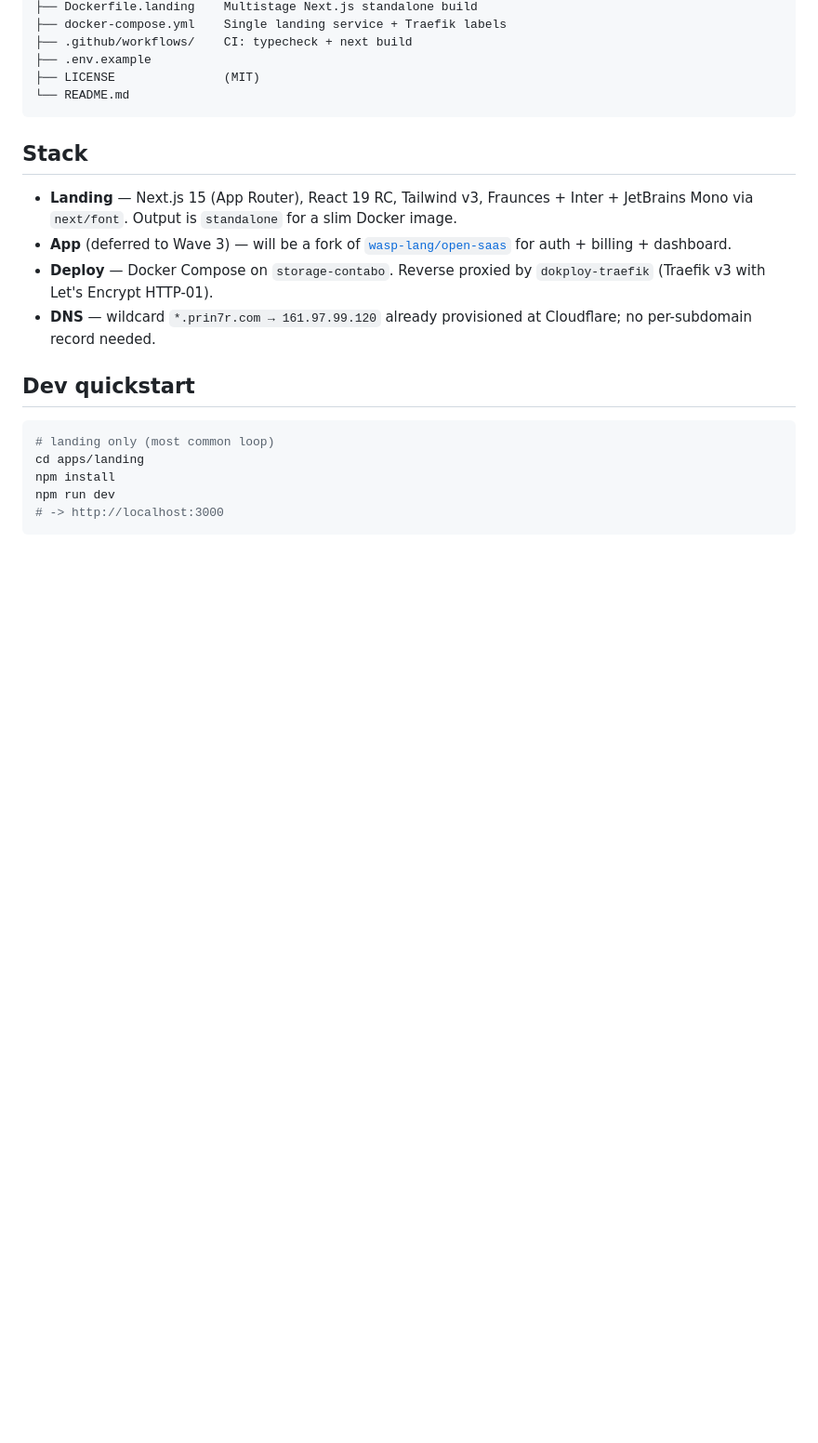
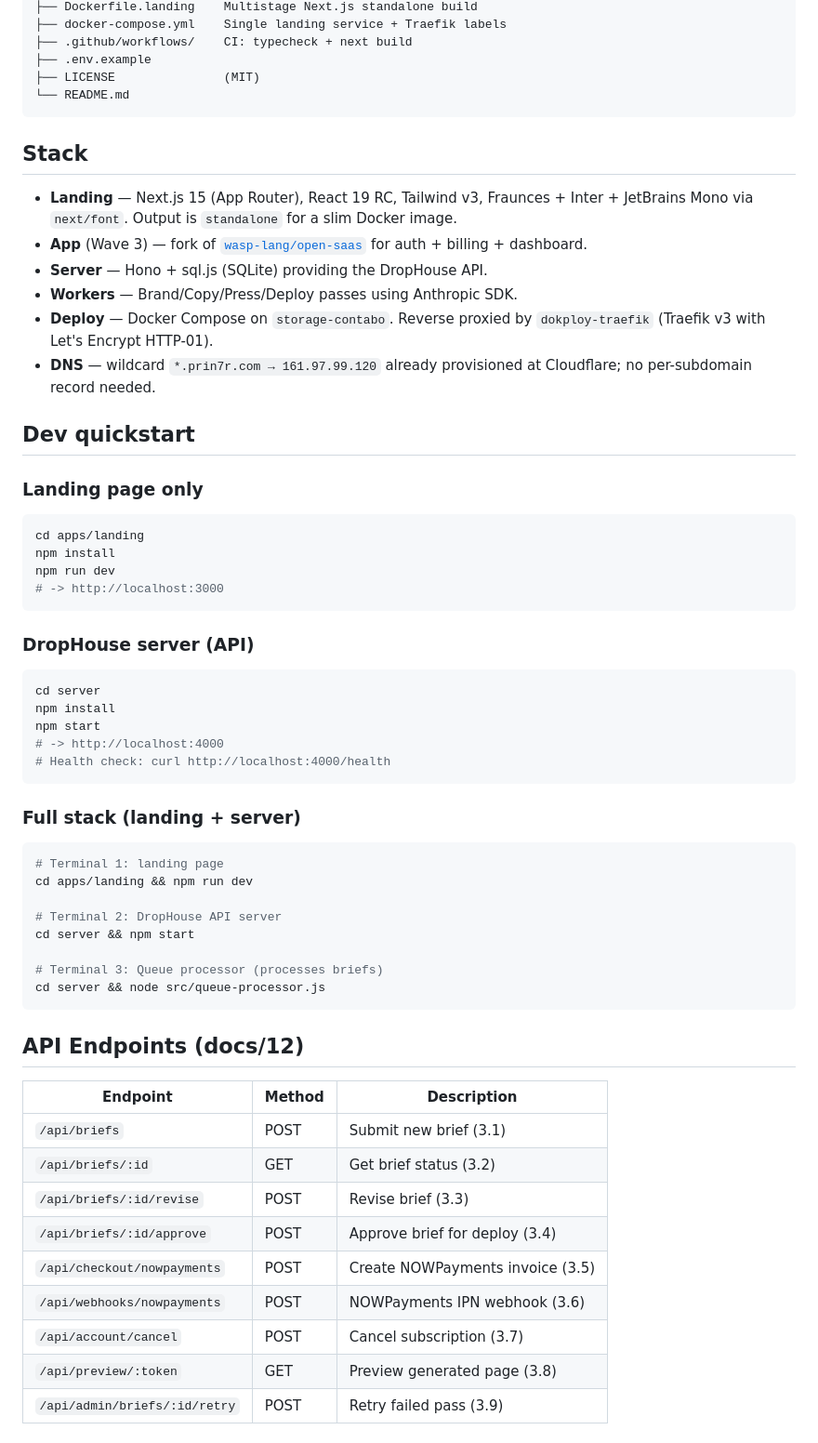
Before and after one commit to prin7r-projects/landing-pages-on-demand, a Markdown page: README.md, the part around one of its changes. Shown at 93% size. Rendered like a GitHub page; blank space fills up the shorter version.

````diff
--- a/README.md
+++ b/README.md
@@ -45,18 +60,55 @@ Captured from the live deploy via Playwright. Re-run the capture script after an
 
 ## Stack
 
-- **Landing** &mdash; Next.js 15 (App Router), React 19 RC, Tailwind v3, Fraunces + Inter + JetBrains Mono via `next/font`. Output is `standalone` for a slim Docker image.
-- **App** (deferred to Wave 3) &mdash; will be a fork of [`wasp-lang/open-saas`](https://github.com/wasp-lang/open-saas) for auth + billing + dashboard.
-- **Deploy** &mdash; Docker Compose on `storage-contabo`. Reverse proxied by `dokploy-traefik` (Traefik v3 with Let's Encrypt HTTP-01).
-- **DNS** &mdash; wildcard `*.prin7r.com → 161.97.99.120` already provisioned at Cloudflare; no per-subdomain record needed.
+- **Landing** — Next.js 15 (App Router), React 19 RC, Tailwind v3, Fraunces + Inter + JetBrains Mono via `next/font`. Output is `standalone` for a slim Docker image.
+- **App** (Wave 3) — fork of [`wasp-lang/open-saas`](https://github.com/wasp-lang/open-saas) for auth + billing + dashboard.
+- **Server** — Hono + sql.js (SQLite) providing the DropHouse API.
+- **Workers** — Brand/Copy/Press/Deploy passes using Anthropic SDK.
+- **Deploy** — Docker Compose on `storage-contabo`. Reverse proxied by `dokploy-traefik` (Traefik v3 with Let's Encrypt HTTP-01).
+- **DNS** — wildcard `*.prin7r.com → 161.97.99.120` already provisioned at Cloudflare; no per-subdomain record needed.
 
 ## Dev quickstart
 
+### Landing page only
 ```bash
-# landing only (most common loop)
 cd apps/landing
 npm install
 npm run dev
 # -> http://localhost:3000
 ```
 
+### DropHouse server (API)
+```bash
+cd server
+npm install
+npm start
+# -> http://localhost:4000
+# Health check: curl http://localhost:4000/health
+```
+
+### Full stack (landing + server)
+```bash
+# Terminal 1: landing page
+cd apps/landing && npm run dev
+
+# Terminal 2: DropHouse API server
+cd server && npm start
+
+# Terminal 3: Queue processor (processes briefs)
+cd server && node src/queue-processor.js
+```
+
+## API Endpoints (docs/12)
+
+| Endpoint | Method | Description |
+|----------|--------|-------------|
+| `/api/briefs` | POST | Submit new brief (3.1) |
+| `/api/briefs/:id` | GET | Get brief status (3.2) |
+| `/api/briefs/:id/revise` | POST | Revise brief (3.3) |
+| `/api/briefs/:id/approve` | POST | Approve brief for deploy (3.4) |
+| `/api/checkout/nowpayments` | POST | Create NOWPayments invoice (3.5) |
+| `/api/webhooks/nowpayments` | POST | NOWPayments IPN webhook (3.6) |
+| `/api/account/cancel` | POST | Cancel subscription (3.7) |
+| `/api/preview/:token` | GET | Preview generated page (3.8) |
+| `/api/admin/briefs/:id/retry` | POST | Retry failed pass (3.9) |
+
````
Also changed, not shown: other parts of README.md (+60 -30 lines).
